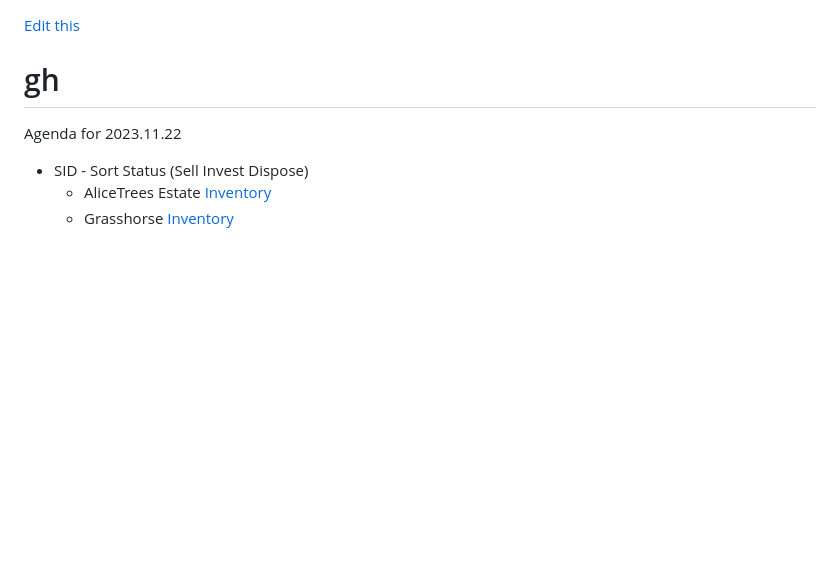
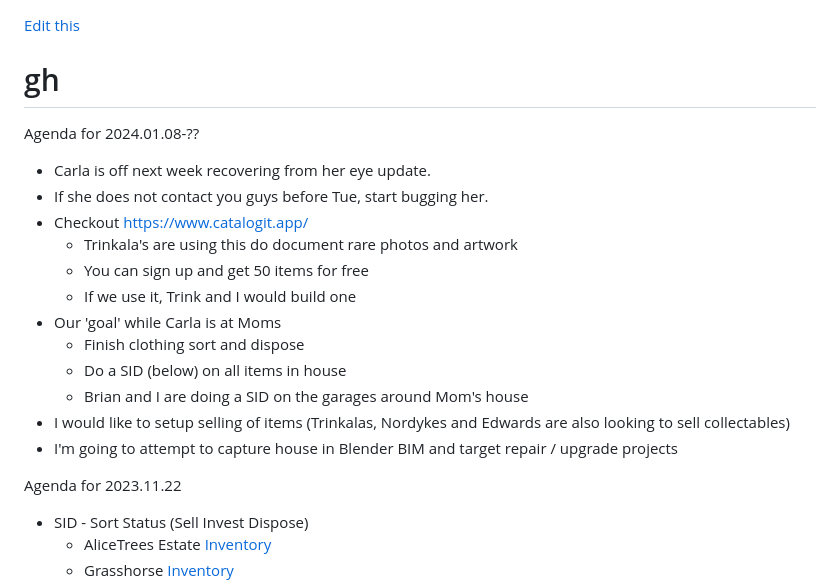
Before and after one commit to 2cld/gh, a Markdown page: README.md, the part around the change. GitHub-like rendering; blank space fills up the shorter version.

```diff
--- a/README.md
+++ b/README.md
@@ -1,6 +1,20 @@
 [Edit this](https://github.com/2cld/gh/edit/master/README.md)
 
 # gh
+Agenda for 2024.01.08-??
+- Carla is off next week recovering from her eye update.
+- If she does not contact you guys before Tue, start bugging her.
+- Checkout [https://www.catalogit.app/](https://www.catalogit.app/)
+  - Trinkala's are using this do document rare photos and artwork
+  - You can sign up and get 50 items for free
+  - If we use it, Trink and I would build one
+- Our 'goal' while Carla is at Moms
+  - Finish clothing sort and dispose
+  - Do a SID (below) on all items in house
+  - Brian and I are doing a SID on the garages around Mom's house
+- I would like to setup selling of items (Trinkalas, Nordykes and Edwards are also looking to sell collectables)
+- I'm going to attempt to capture house in Blender BIM and target repair / upgrade projects
+
 
 Agenda for 2023.11.22
 - SID - Sort Status (Sell Invest Dispose)
```
